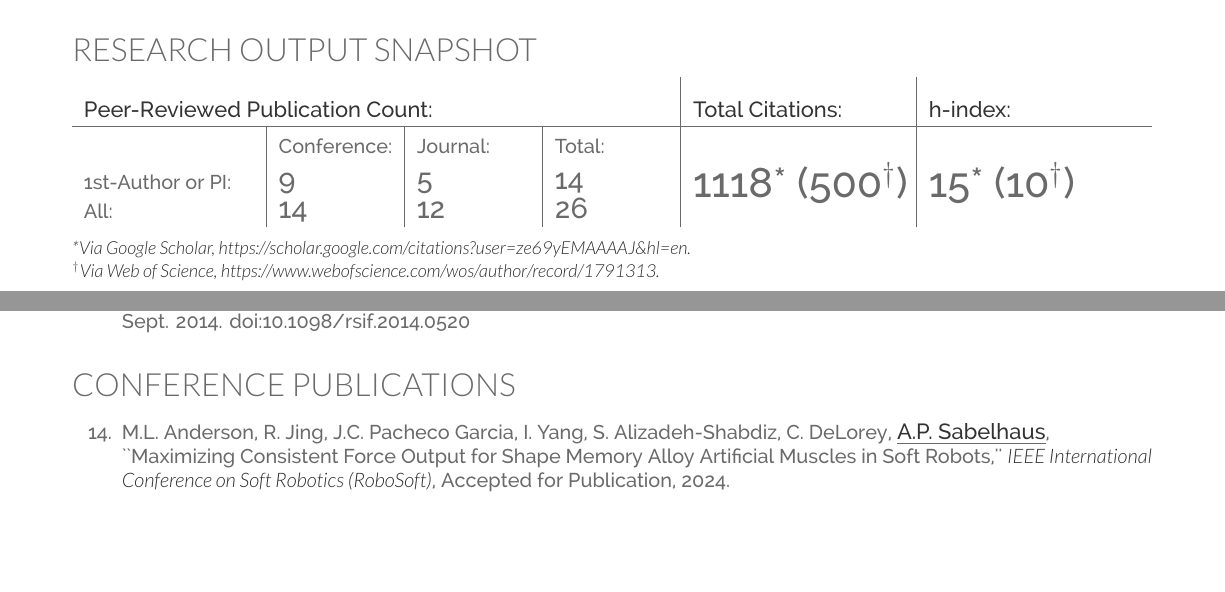
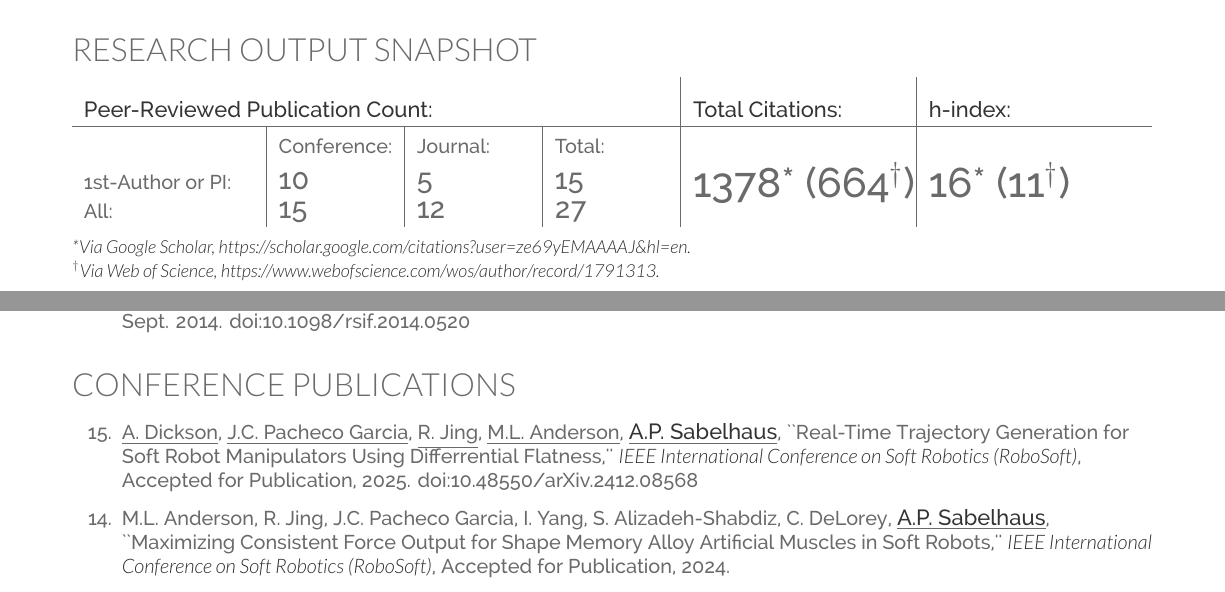
Before and after one commit to apsabelhaus/CV_apsabelhaus, a LaTeX CV (CV_apsabelhaus.tex): two parts of pages 1 and 2 of 6, joined at a grey line, cut so that both start at the same text, the shorter picture padded with empty space. Compiled offline with XeLaTeX.

Commit message:
updated march 2025 one pager too

```diff
--- a/CV_apsabelhaus.tex
+++ b/CV_apsabelhaus.tex
@@ -51,6 +51,10 @@
 \newcommand\Tstrut{\rule{0pt}{2.6ex}}         % = `top' strut
 
 \newcommand{\myname}{\underline{{\fontdescript{A.P. Sabelhaus}}}}
+\newcommand{\mername}{\underline{M.L. Anderson}}
+\newcommand{\ranname}{\underline{R. Jing}}
+\newcommand{\juanname}{\underline{J.C. Pacheco Garcia}}
+\newcommand{\akuaname}{\underline{A. Dickson}}
 
 \begin{document}
 
@@ -249,9 +253,9 @@
 \begin{tabularx}{1\textwidth}{ p{3cm} | p{2cm} | p{2cm} | p{2cm} | X | X }
 \multicolumn{4}{ p{9cm} | }{ {\fontdescript{Peer-Reviewed Publication Count:}} } & {\fontdescript{Total Citations:}} & {\fontdescript{h-index:}} \\
 \hline
-					& Conference:\Tstrut 	& Journal: 		& Total: 		& \multirow{3}{*}{\huge 1118*  (500$^\dag$) \Tstrut}	& \multirow{3}{*}{\huge 15*  (10$^\dag$) \Tstrut} \\
-1st-Author or PI: \Tstrut	& \Large 9 			& \Large 5 		& \Large 14	&										&  \\
-All: 					& \Large 14		& \Large 12 		& \Large 26	&										& \\
+					& Conference:\Tstrut 	& Journal: 		& Total: 		& \multirow{3}{*}{\huge 1378*  (664$^\dag$) \Tstrut}	& \multirow{3}{*}{\huge 16*  (11$^\dag$) \Tstrut} \\
+1st-Author or PI: \Tstrut	& \Large 10 			& \Large 5 		& \Large 15	&										&  \\
+All: 					& \Large 15		& \Large 12 		& \Large 27	&										& \\
 \end{tabularx}
 
 % some explanations
@@ -306,6 +310,8 @@ $^\dag$Via Web of Science, \href{https://www.webofscience.com/wos/author/record/
 
 % For the publication titles, I use the 'description' font from the class.
 \begin{etaremune}[itemsep=0.1cm]
+
+\item \akuaname, \juanname, \ranname, \mername, \myname, ``Real-Time Trajectory Generation for Soft Robot Manipulators Using Differrential Flatness,'' {\it IEEE International Conference on Soft Robotics (RoboSoft)}, Accepted for Publication, 2025. \doi{10.48550/arXiv.2412.08568}
 
 \item M.L. Anderson, R. Jing, J.C. Pacheco Garcia, I. Yang, S. Alizadeh-Shabdiz, C. DeLorey, \myname, ``Maximizing Consistent Force Output for Shape Memory Alloy Artificial Muscles in Soft Robots,'' {\it IEEE International Conference on Soft Robotics (RoboSoft)}, Accepted for Publication, 2024.
 
```
Also changed, not shown: CV_apsabelhaus.pdf, CV_apsabelhaus_1pg_2025-03-11.pdf (added).
